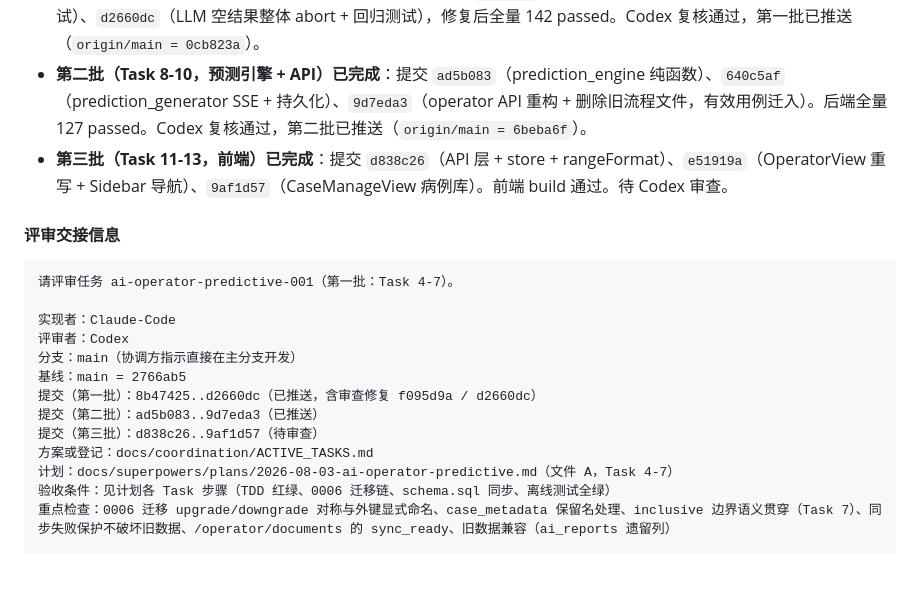
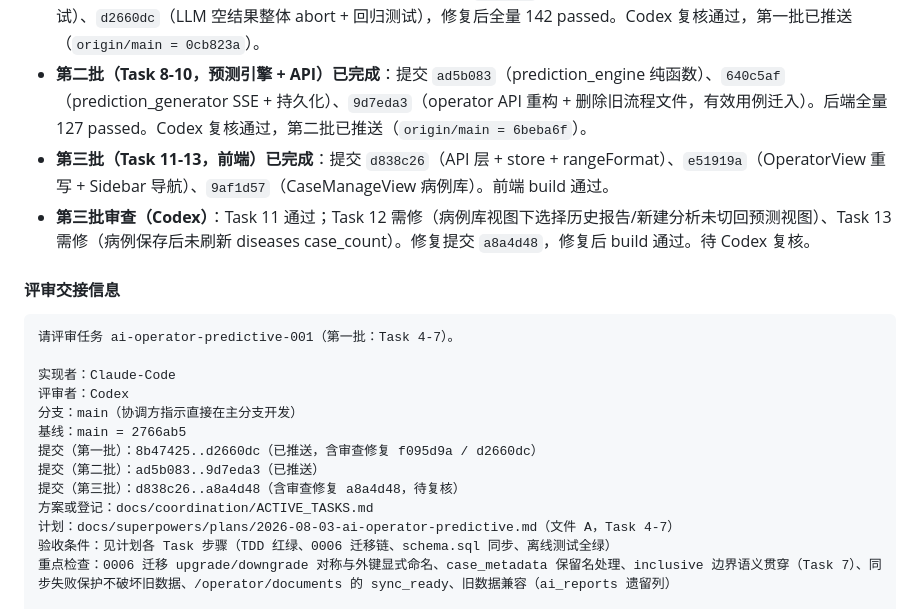
Before and after one commit to liuye10086/Surgery-RAG-AI-Agent, a Markdown page: docs/coordination/ACTIVE_TASKS.md, the part around the change. Rendered like a GitHub page; blank space fills up the shorter version.

Commit message:
docs(coordination): 第三批审查修复记录（a8a4d48）
AI-Agent: Codex
AI-Client: Codex-Desktop
Task-ID: ai-operator-predictive-001

```diff
--- a/docs/coordination/ACTIVE_TASKS.md
+++ b/docs/coordination/ACTIVE_TASKS.md
@@ -99,7 +99,8 @@ Phase 1 已按文件 B（`2026-08-03-access-scope-isolation.md`，Task 1-3）以
 - **第一批（Task 4-7，数据层）已完成**：提交 `8b47425`..`0dd016e`，后端全量 140 passed。
 - **第一批审查（Codex）**：Task 5/6 通过；Task 4 需修（ai_reports JSON 列缺 server_default，旧行迁移后为 NULL）、Task 7 需修（LLM 返回空结果未纳入失败保护）。修复提交 `f095d9a`（0006 server_default + ORM 同步 + 契约测试）、`d2660dc`（LLM 空结果整体 abort + 回归测试），修复后全量 142 passed。Codex 复核通过，第一批已推送（`origin/main = 0cb823a`）。
 - **第二批（Task 8-10，预测引擎 + API）已完成**：提交 `ad5b083`（prediction_engine 纯函数）、`640c5af`（prediction_generator SSE + 持久化）、`9d7eda3`（operator API 重构 + 删除旧流程文件，有效用例迁入）。后端全量 127 passed。Codex 复核通过，第二批已推送（`origin/main = 6beba6f`）。
-- **第三批（Task 11-13，前端）已完成**：提交 `d838c26`（API 层 + store + rangeFormat）、`e51919a`（OperatorView 重写 + Sidebar 导航）、`9af1d57`（CaseManageView 病例库）。前端 build 通过。待 Codex 审查。
+- **第三批（Task 11-13，前端）已完成**：提交 `d838c26`（API 层 + store + rangeFormat）、`e51919a`（OperatorView 重写 + Sidebar 导航）、`9af1d57`（CaseManageView 病例库）。前端 build 通过。
+- **第三批审查（Codex）**：Task 11 通过；Task 12 需修（病例库视图下选择历史报告/新建分析未切回预测视图）、Task 13 需修（病例保存后未刷新 diseases case_count）。修复提交 `a8a4d48`，修复后 build 通过。待 Codex 复核。
 
 #### 评审交接信息
 
@@ -112,7 +113,7 @@ Phase 1 已按文件 B（`2026-08-03-access-scope-isolation.md`，Task 1-3）以
 基线：main = 2766ab5
 提交（第一批）：8b47425..d2660dc（已推送，含审查修复 f095d9a / d2660dc）
 提交（第二批）：ad5b083..9d7eda3（已推送）
-提交（第三批）：d838c26..9af1d57（待审查）
+提交（第三批）：d838c26..a8a4d48（含审查修复 a8a4d48，待复核）
 方案或登记：docs/coordination/ACTIVE_TASKS.md
 计划：docs/superpowers/plans/2026-08-03-ai-operator-predictive.md（文件 A，Task 4-7）
 验收条件：见计划各 Task 步骤（TDD 红绿、0006 迁移链、schema.sql 同步、离线测试全绿）
```
